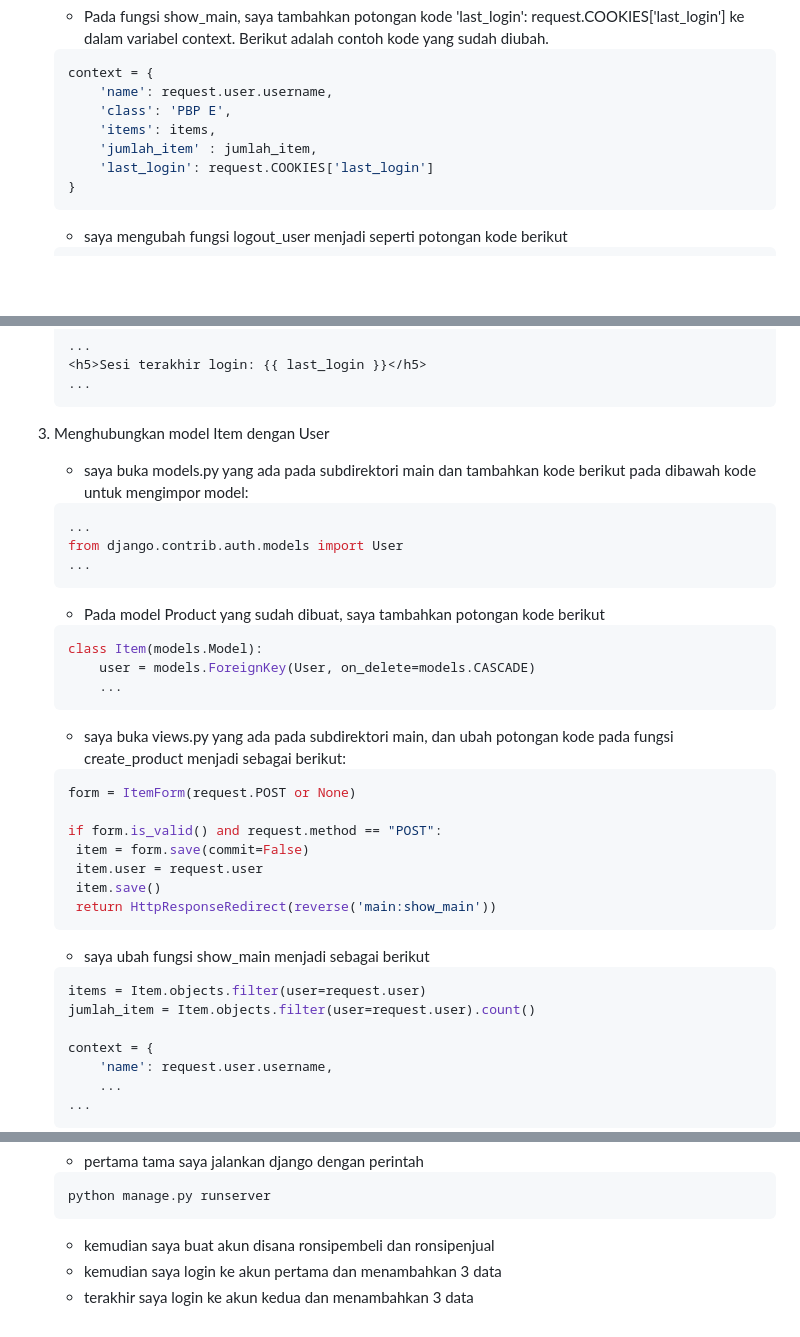
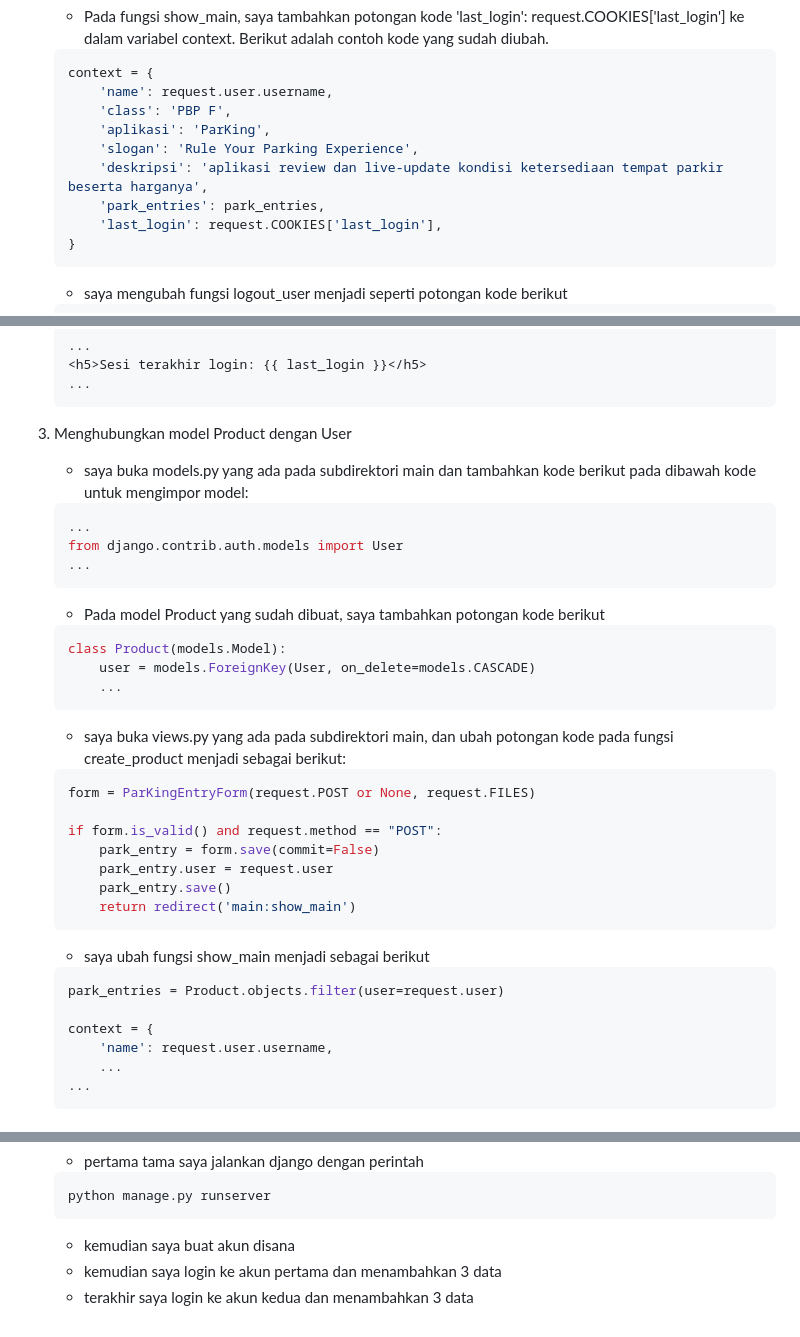
Before and after one commit to lantry-glitch/PBP24, a Markdown page: README.md, 3 parts joined by grey strips. Rendered like a GitHub page; blank space fills up the shorter version.

Commit message:
tambah tugas 4 lagi

````diff
--- a/README.md
+++ b/README.md
@@ -207,10 +207,12 @@ drive: https://drive.google.com/drive/folders/1QfLorgwBiXcW8TZaz4_31kDszEZMH1G0?
     ```python
     context = {
         'name': request.user.username,
-        'class': 'PBP E',
-        'items': items,
-        'jumlah_item' : jumlah_item,
-        'last_login': request.COOKIES['last_login']
+        'class': 'PBP F',
+        'aplikasi': 'ParKing',
+        'slogan': 'Rule Your Parking Experience',
+        'deskripsi': 'aplikasi review dan live-update kondisi ketersediaan tempat parkir beserta harganya',
+        'park_entries': park_entries,
+        'last_login': request.COOKIES['last_login'],
     }
     ```
     - saya mengubah fungsi logout_user menjadi seperti potongan kode berikut
@@ -228,7 +230,7 @@ drive: https://drive.google.com/drive/folders/1QfLorgwBiXcW8TZaz4_31kDszEZMH1G0?
     ...
     ```
 
-5. Menghubungkan model Item dengan User
+5. Menghubungkan model Product dengan User
     - saya buka models.py yang ada pada subdirektori main dan tambahkan kode berikut pada dibawah kode untuk mengimpor model:
     ```python
     ...
@@ -237,24 +239,23 @@ drive: https://drive.google.com/drive/folders/1QfLorgwBiXcW8TZaz4_31kDszEZMH1G0?
     ```
     - Pada model Product yang sudah dibuat, saya tambahkan potongan kode berikut
     ```python
-    class Item(models.Model):
+    class Product(models.Model):
         user = models.ForeignKey(User, on_delete=models.CASCADE)
         ...
     ```
     - saya buka views.py yang ada pada subdirektori main, dan ubah potongan kode pada fungsi create_product menjadi sebagai berikut:
     ```python
-    form = ItemForm(request.POST or None)
+    form = ParKingEntryForm(request.POST or None, request.FILES)
 
     if form.is_valid() and request.method == "POST":
-     item = form.save(commit=False)
-     item.user = request.user
-     item.save()
-     return HttpResponseRedirect(reverse('main:show_main'))
+        park_entry = form.save(commit=False)
+        park_entry.user = request.user
+        park_entry.save()
+        return redirect('main:show_main')
     ```
     - saya ubah fungsi show_main menjadi sebagai berikut
     ```python
-    items = Item.objects.filter(user=request.user)
-    jumlah_item = Item.objects.filter(user=request.user).count()
+    park_entries = Product.objects.filter(user=request.user)
 
     context = {
         'name': request.user.username,
@@ -269,6 +270,6 @@ drive: https://drive.google.com/drive/folders/1QfLorgwBiXcW8TZaz4_31kDszEZMH1G0?
     ```cmd
     python manage.py runserver
     ```
-    - kemudian saya buat akun disana ronsipembeli dan ronsipenjual
+    - kemudian saya buat akun disana
     - kemudian saya login ke akun pertama dan menambahkan 3 data
     - terakhir saya login ke akun kedua dan menambahkan 3 data
````
